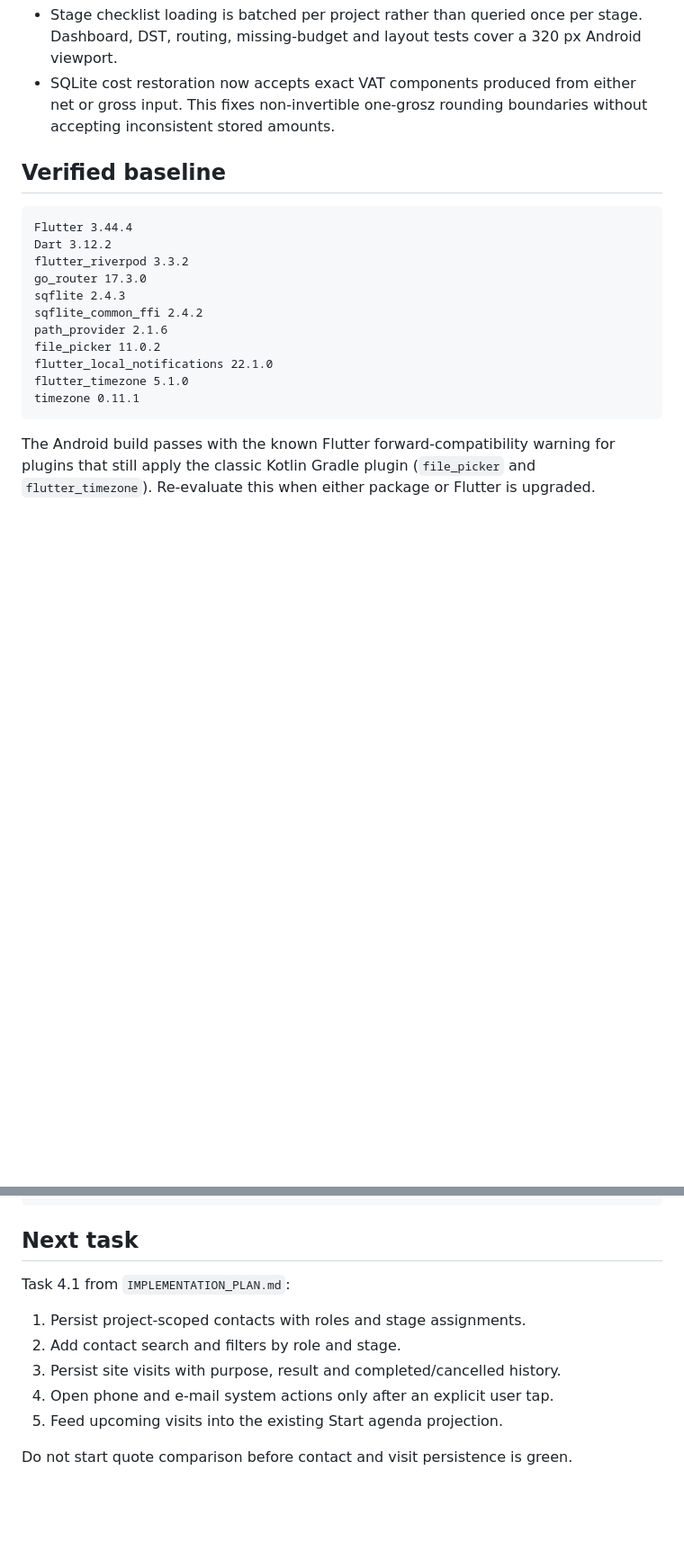
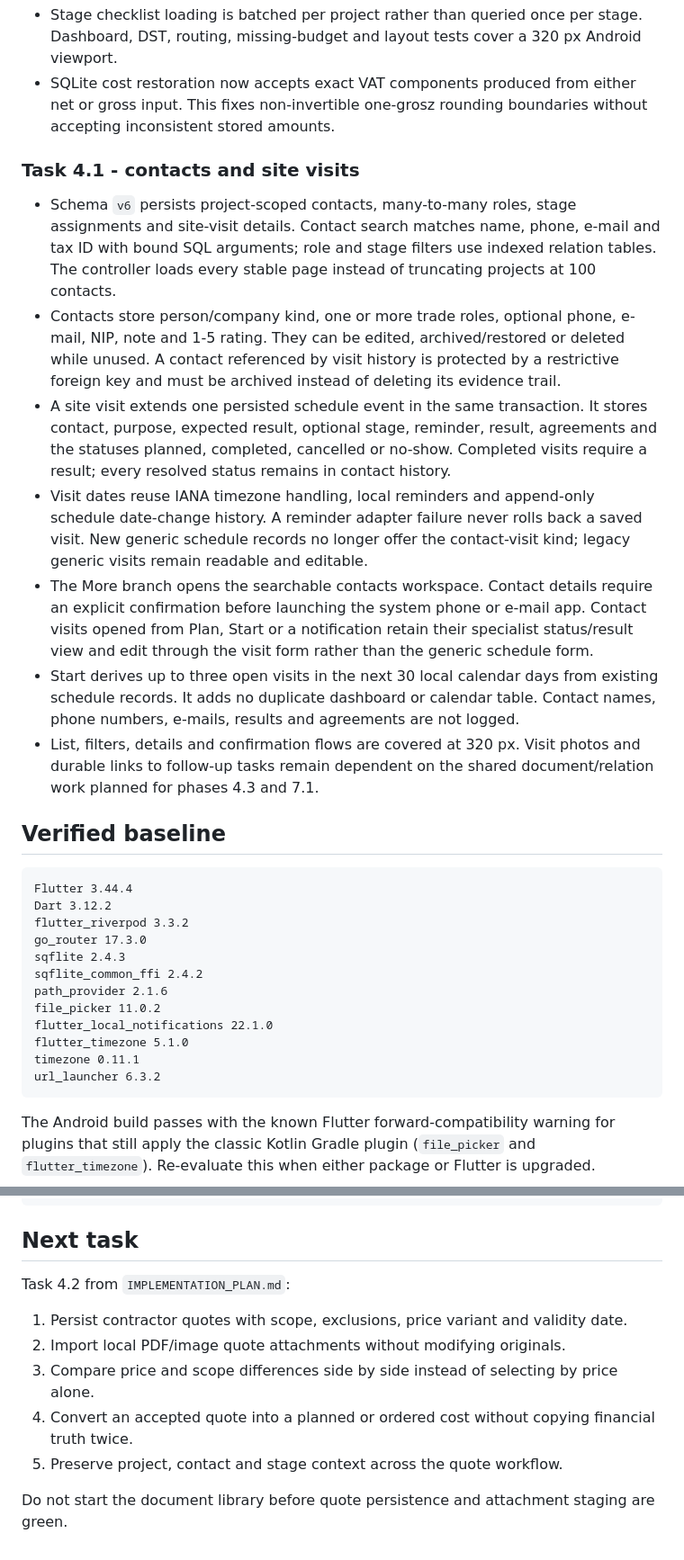
Before and after one commit to przemyslawsobczyk123-lgtm/budowapro-app, a Markdown page: docs/build-home-app/IMPLEMENTATION_STATUS.md, 2 parts joined by grey strips. Shown at 90% size. Drawn GitHub-style; blank space fills up the shorter version.

````diff
--- a/docs/build-home-app/IMPLEMENTATION_STATUS.md
+++ b/docs/build-home-app/IMPLEMENTATION_STATUS.md
@@ -177,6 +177,28 @@ Last updated: 2026-07-21
 - SQLite cost restoration now accepts exact VAT components produced from either net or gross input. This fixes
   non-invertible one-grosz rounding boundaries without accepting inconsistent stored amounts.
 
+### Task 4.1 - contacts and site visits
+
+- Schema `v6` persists project-scoped contacts, many-to-many roles, stage assignments and site-visit details.
+  Contact search matches name, phone, e-mail and tax ID with bound SQL arguments; role and stage filters use
+  indexed relation tables. The controller loads every stable page instead of truncating projects at 100 contacts.
+- Contacts store person/company kind, one or more trade roles, optional phone, e-mail, NIP, note and 1-5 rating.
+  They can be edited, archived/restored or deleted while unused. A contact referenced by visit history is protected
+  by a restrictive foreign key and must be archived instead of deleting its evidence trail.
+- A site visit extends one persisted schedule event in the same transaction. It stores contact, purpose, expected
+  result, optional stage, reminder, result, agreements and the statuses planned, completed, cancelled or no-show.
+  Completed visits require a result; every resolved status remains in contact history.
+- Visit dates reuse IANA timezone handling, local reminders and append-only schedule date-change history. A reminder
+  adapter failure never rolls back a saved visit. New generic schedule records no longer offer the contact-visit kind;
+  legacy generic visits remain readable and editable.
+- The More branch opens the searchable contacts workspace. Contact details require an explicit confirmation before
+  launching the system phone or e-mail app. Contact visits opened from Plan, Start or a notification retain their
+  specialist status/result view and edit through the visit form rather than the generic schedule form.
+- Start derives up to three open visits in the next 30 local calendar days from existing schedule records. It adds no
+  duplicate dashboard or calendar table. Contact names, phone numbers, e-mails, results and agreements are not logged.
+- List, filters, details and confirmation flows are covered at 320 px. Visit photos and durable links to follow-up
+  tasks remain dependent on the shared document/relation work planned for phases 4.3 and 7.1.
+
 ## Verified baseline
 
 ```text
@@ -191,6 +213,7 @@ file_picker 11.0.2
 flutter_local_notifications 22.1.0
 flutter_timezone 5.1.0
 timezone 0.11.1
+url_launcher 6.3.2
 ```
 
 The Android build passes with the known Flutter forward-compatibility warning
@@ -214,12 +237,12 @@ build/app/outputs/flutter-apk/app-debug.apk
 
 ## Next task
 
-Task 4.1 from `IMPLEMENTATION_PLAN.md`:
+Task 4.2 from `IMPLEMENTATION_PLAN.md`:
 
-1. Persist project-scoped contacts with roles and stage assignments.
-2. Add contact search and filters by role and stage.
-3. Persist site visits with purpose, result and completed/cancelled history.
-4. Open phone and e-mail system actions only after an explicit user tap.
-5. Feed upcoming visits into the existing Start agenda projection.
+1. Persist contractor quotes with scope, exclusions, price variant and validity date.
+2. Import local PDF/image quote attachments without modifying originals.
+3. Compare price and scope differences side by side instead of selecting by price alone.
+4. Convert an accepted quote into a planned or ordered cost without copying financial truth twice.
+5. Preserve project, contact and stage context across the quote workflow.
 
-Do not start quote comparison before contact and visit persistence is green.
+Do not start the document library before quote persistence and attachment staging are green.
````
Also changed, not shown: other parts of docs/build-home-app/IMPLEMENTATION_STATUS.md (+1 -1 lines), docs/build-home-app/TECHNICAL_ARCHITECTURE.md (+40 -0 lines).
